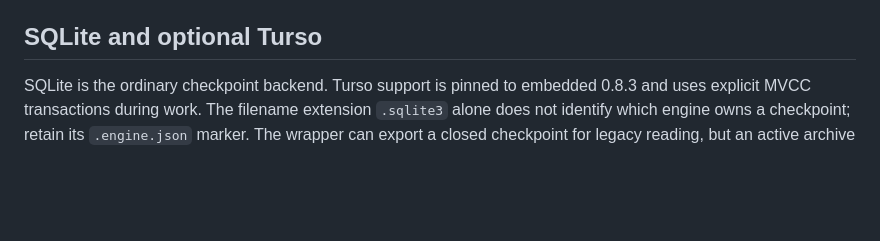
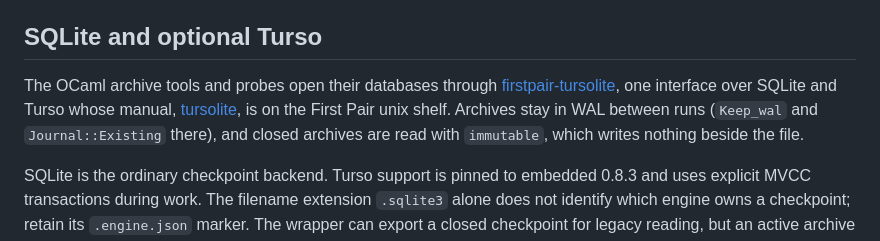
Before and after one commit to firstpair/dng-compare, a Markdown page: docs/dng-compare-manual.md, the part around the change. Rendered like a GitHub page; blank space fills up the shorter version.

Commit message:
Manual: link the tursolite manual from SQLite and optional Turso
Co-Authored-By: Claude Opus 5.5 <noreply@anthropic.com>

```diff
--- a/docs/dng-compare-manual.md
+++ b/docs/dng-compare-manual.md
@@ -872,6 +872,13 @@ deletion command in this release.
 
 ## SQLite and optional Turso
 
+The OCaml archive tools and probes open their databases through
+[firstpair-tursolite](https://github.com/querygraph/tursolite), one interface over
+SQLite and Turso whose manual, [tursolite](https://firstpair.org/books/tursolite/),
+is on the First Pair unix shelf. Archives stay in WAL between runs (`Keep_wal` and
+`Journal::Existing` there), and closed archives are read with `immutable`, which
+writes nothing beside the file.
+
 SQLite is the ordinary checkpoint backend. Turso support is pinned to embedded
 0.8.3 and uses explicit MVCC transactions during work. The filename extension
 `.sqlite3` alone does not identify which engine owns a checkpoint; retain its
```
